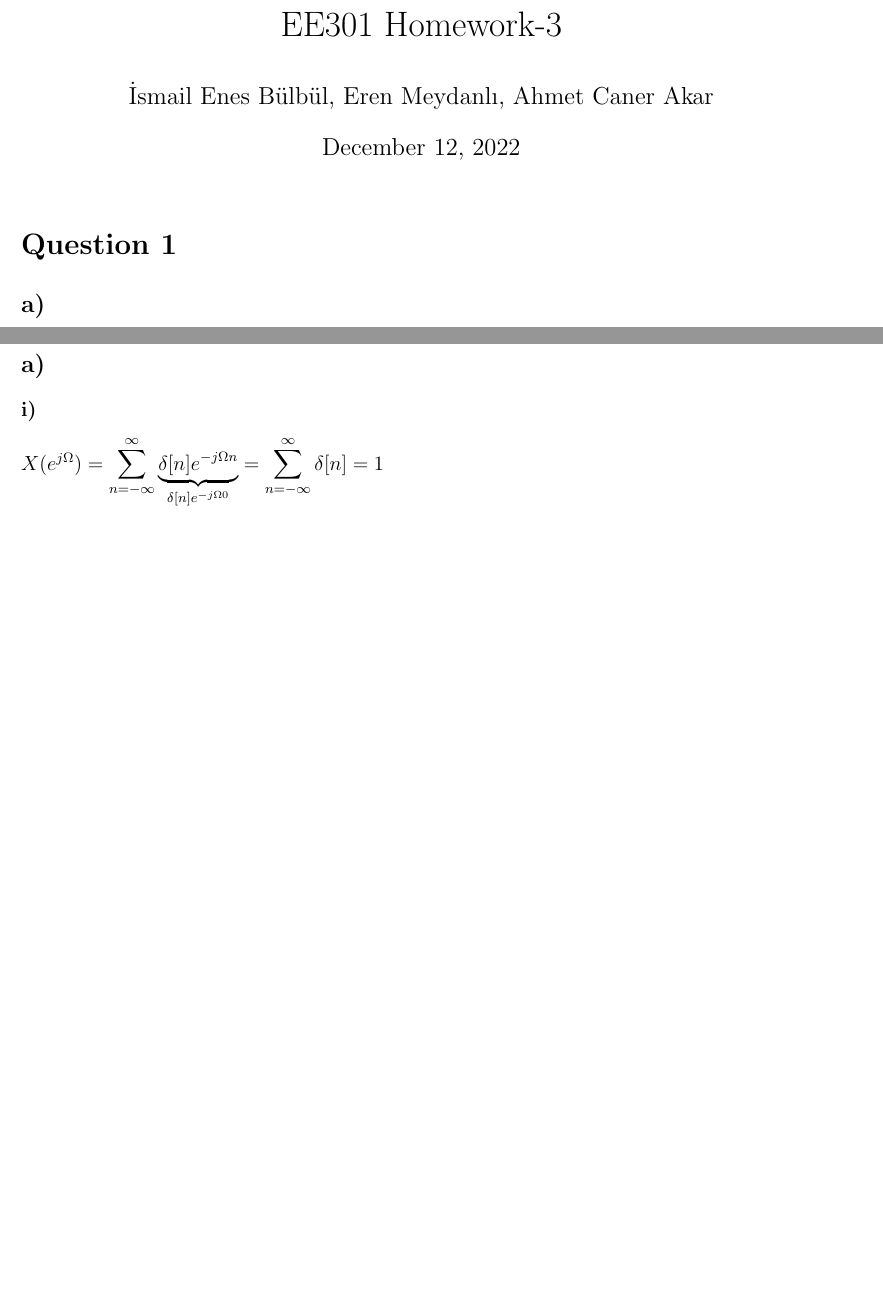
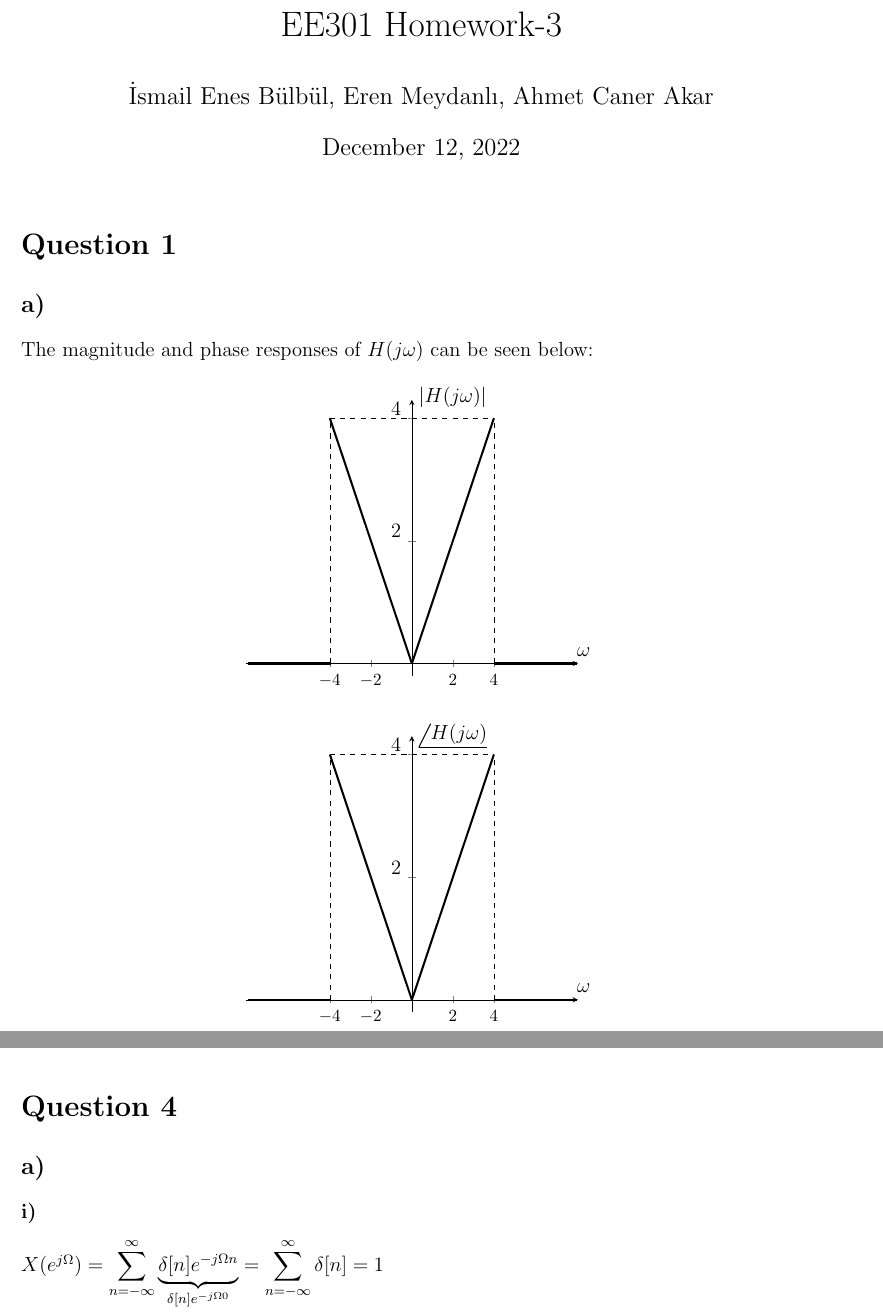
Before and after one commit to ienesb/EE301-Homeworks, a LaTeX problem sheet (hw3/hw3.tex): two parts of pages 1 and 3 of 6 before the commit and two parts of pages 1 and 4 of 7 after it, joined at a grey line, cut so that both start at the same text, the shorter picture padded with empty space. Compiled offline with pdfLaTeX.

Commit message:
graphical update

```diff
--- a/hw3/hw3.tex
+++ b/hw3/hw3.tex
@@ -15,6 +15,7 @@
 \usepackage{xpatch}
 \usepackage{svg}
 \usepackage{mathrsfs}
+\usepackage{steinmetz}
 % \usepackage[nocheck]{fancyhdr}
 
 \sloppy
@@ -48,6 +49,63 @@
 
     \section*{Question 1}
     \subsection*{a)}
+    The magnitude and phase responses of \(H(j\omega)\) can be seen below:
+\begin{center}
+\begin{tikzpicture}
+\begin{axis}[
+    axis lines = middle,
+    ymin = -0.2,
+    ymax = 4.3,
+    xmax = 8.1,
+    xmin = -8.1,
+    xlabel = \(\omega\),
+    xlabel style={xshift=0.4cm},
+    ylabel style={yshift=0.4cm},
+    ylabel = {\(|H(j\omega)|\)},
+    xtick={-4, -2, 0, 2, 4},
+    xticklabel style={font=\footnotesize,fill=white},
+    yticklabel style={yshift=0.2cm},
+    ytick={0,2,4},
+    samples=500,
+    ]
+        \addplot [domain=-4:0,style=very thick,black] {-x};
+        \addplot [domain=0:4,style=very thick,black] {x};
+        \addplot [domain=-8:-4,style=very thick,black] {0};
+        \addplot [domain=4:8,style=very thick,black] {0};
+        \draw[dashed] (axis cs: -4,0)--(axis cs: -4,4);
+        \draw[dashed] (axis cs: 4,0)--(axis cs:  4,4);
+        \draw[dashed] (axis cs: -4,4)--(axis cs:  4,4);
+\end{axis}
+\end{tikzpicture}
+\end{center}
+\begin{center}
+\begin{tikzpicture}
+ \begin{axis}[
+    axis lines = middle,
+    ymin = -0.2,
+    ymax = 4.3,
+    xmax = 8.1,
+    xmin = -8.1,
+    xlabel = \(\omega\),
+    xlabel style={xshift=0.4cm},
+    ylabel style={yshift=0.4cm},
+    ylabel = {\(\phase{H(j\omega)}\)},
+    xtick={-4, -2, 0, 2, 4},
+    xticklabel style={font=\footnotesize,fill=white},
+    yticklabel style={yshift=0.2cm},
+    ytick={0,2,4},
+    samples=500,
+    ]
+        \addplot [domain=-4:0,style=very thick,black] {-x};
+        \addplot [domain=0:4,style=very thick,black] {x};
+        \addplot [domain=-8:-4,style=very thick,black] {0};
+        \addplot [domain=4:8,style=very thick,black] {0};
+        \draw[dashed] (axis cs: -4,0)--(axis cs: -4,4);
+        \draw[dashed] (axis cs: 4,0)--(axis cs:  4,4);
+        \draw[dashed] (axis cs: -4,4)--(axis cs:  4,4);
+\end{axis}
+\end{tikzpicture}
+\end{center}
     \subsection*{b)}
     \section*{Question 2}
     \subsection*{a)}
```
Also changed, not shown: hw3/hw3.pdf, hw3/hw3.tex (98 more changed lines).
